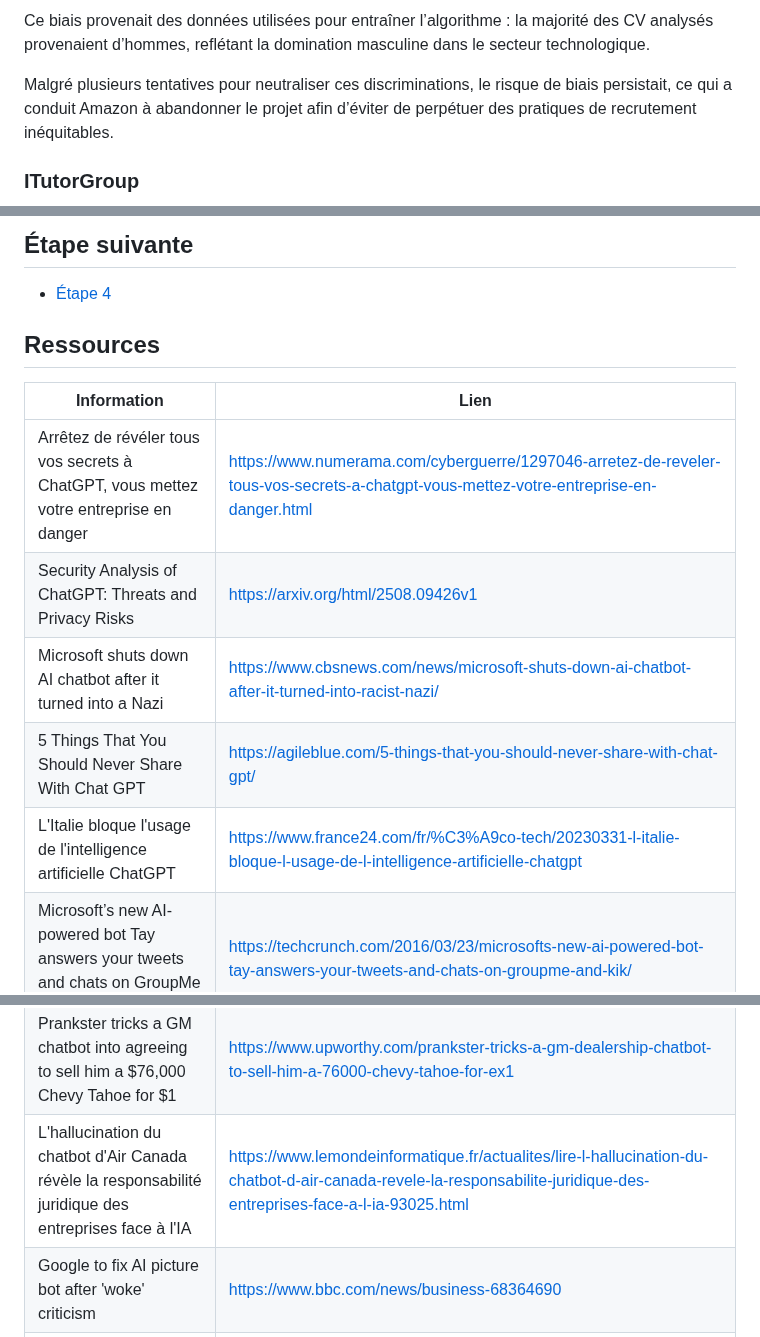
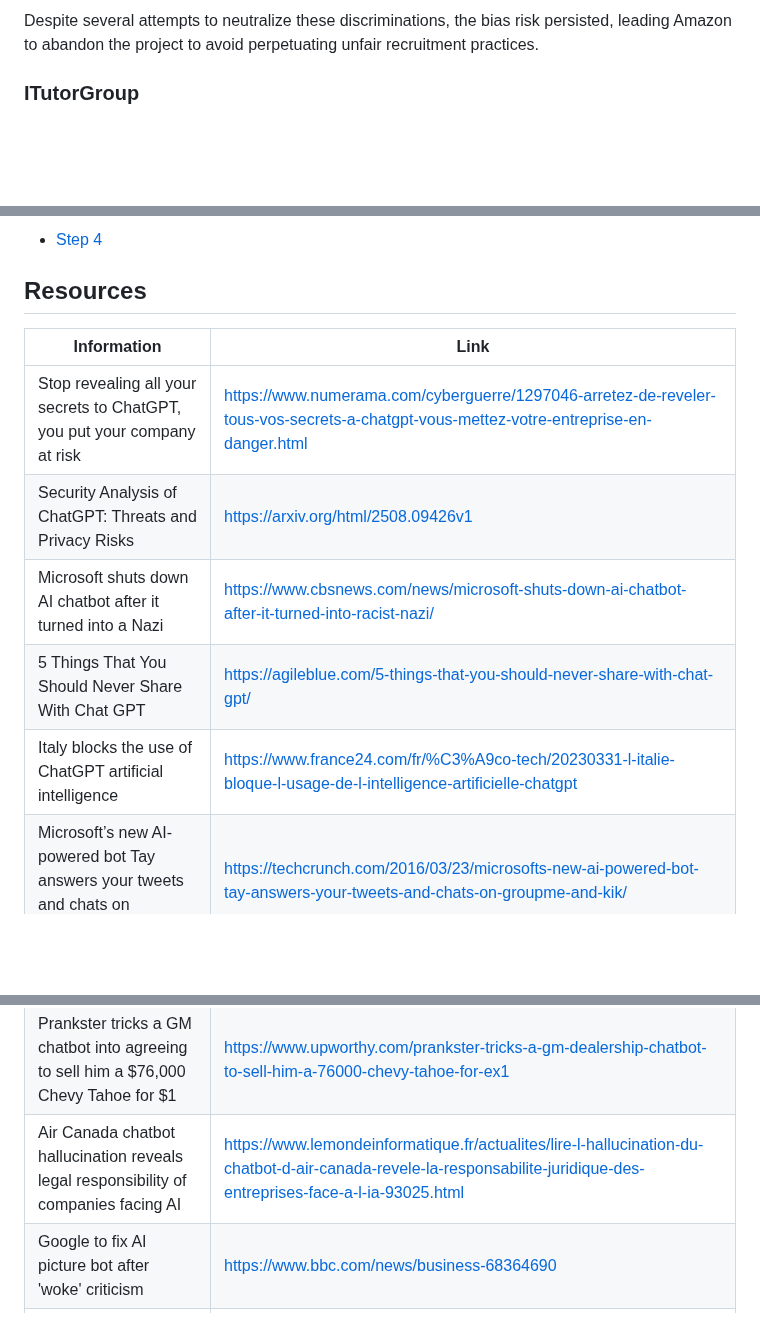
Before and after one commit to pi-2r/devfest2025-La-Guerre-des-Prompts-attaques-et-defenses-au-royaume-des-LLM, a Markdown page: step_3.md, 3 parts joined by grey strips. Drawn GitHub-style; blank space fills up the shorter version.

```diff
--- a/step_3.md
+++ b/step_3.md
@@ -84,11 +61,5 @@ des femmes.
 
-Ce biais provenait des données utilisées pour entraîner l’algorithme : la majorité des CV analysés provenaient d’hommes,
-reflétant la domination masculine dans le secteur technologique.
-
-
-Malgré plusieurs tentatives pour neutraliser ces discriminations, le risque de biais persistait, ce qui a conduit
-Amazon à abandonner le projet afin d’éviter de perpétuer des pratiques de recrutement inéquitables.
-
+Despite several attempts to neutralize these discriminations, the bias risk persisted, leading Amazon to abandon the project to avoid perpetuating unfair recruitment practices.
 
 ### ITutorGroup
 
@@ -188,17 +127,15 @@ de suspendre temporairement la fonctionnalité de génération d’images de per
 
-## Étape suivante
+- [Step 4](step_4.md)
 
-- [Étape 4](step_4.md)
+## Resources
 
-## Ressources
-
-| Information                                                                                            | Lien                                                                                                                                                                                                                                                                                                                                         |
+| Information                                                                                            | Link                                                                                                                                                                                                                                                                                                                                         |
 |--------------------------------------------------------------------------------------------------------|----------------------------------------------------------------------------------------------------------------------------------------------------------------------------------------------------------------------------------------------------------------------------------------------------------------------------------------------|
-| Arrêtez de révéler tous vos secrets à ChatGPT, vous mettez votre entreprise en danger                  | [https://www.numerama.com/cyberguerre/1297046-arretez-de-reveler-tous-vos-secrets-a-chatgpt-vous-mettez-votre-entreprise-en-danger.html](https://www.numerama.com/cyberguerre/1297046-arretez-de-reveler-tous-vos-secrets-a-chatgpt-vous-mettez-votre-entreprise-en-danger.html)                                                             |
+| Stop revealing all your secrets to ChatGPT, you put your company at risk                               | [https://www.numerama.com/cyberguerre/1297046-arretez-de-reveler-tous-vos-secrets-a-chatgpt-vous-mettez-votre-entreprise-en-danger.html](https://www.numerama.com/cyberguerre/1297046-arretez-de-reveler-tous-vos-secrets-a-chatgpt-vous-mettez-votre-entreprise-en-danger.html)                                                             |
 | Security Analysis of ChatGPT: Threats and Privacy Risks                                                | [https://arxiv.org/html/2508.09426v1](https://arxiv.org/html/2508.09426v1)                                                                                                                                                                                                                                                                   |
 | Microsoft shuts down AI chatbot after it turned into a Nazi                                            | [https://www.cbsnews.com/news/microsoft-shuts-down-ai-chatbot-after-it-turned-into-racist-nazi/](https://www.cbsnews.com/news/microsoft-shuts-down-ai-chatbot-after-it-turned-into-racist-nazi/)                                                                                                                                             |
 | 5 Things That You Should Never Share With Chat GPT                                                     | [https://agileblue.com/5-things-that-you-should-never-share-with-chat-gpt/](https://agileblue.com/5-things-that-you-should-never-share-with-chat-gpt/)                                                                                                                                                                                       |
-| L'Italie bloque l'usage de l'intelligence artificielle ChatGPT                                         | [https://www.france24.com/fr/%C3%A9co-tech/20230331-l-italie-bloque-l-usage-de-l-intelligence-artificielle-chatgpt](https://www.france24.com/fr/%C3%A9co-tech/20230331-l-italie-bloque-l-usage-de-l-intelligence-artificielle-chatgpt)                                                                                                       |
+| Italy blocks the use of ChatGPT artificial intelligence                                                | [https://www.france24.com/fr/%C3%A9co-tech/20230331-l-italie-bloque-l-usage-de-l-intelligence-artificielle-chatgpt](https://www.france24.com/fr/%C3%A9co-tech/20230331-l-italie-bloque-l-usage-de-l-intelligence-artificielle-chatgpt)                                                                                                       |
 | Microsoft’s new AI-powered bot Tay answers your tweets and chats on GroupMe and Kik                    | [https://techcrunch.com/2016/03/23/microsofts-new-ai-powered-bot-tay-answers-your-tweets-and-chats-on-groupme-and-kik/](https://techcrunch.com/2016/03/23/microsofts-new-ai-powered-bot-tay-answers-your-tweets-and-chats-on-groupme-and-kik/)                                                                                               |
 | Microsoft Created a Twitter Bot to Learn from Users. It Quickly Became a Racist Jerk                   | [https://www.nytimes.com/2016/03/25/technology/microsoft-created-a-twitter-bot-to-learn-from-users-it-quickly-became-a-racist-jerk.html](https://www.nytimes.com/2016/03/25/technology/microsoft-created-a-twitter-bot-to-learn-from-users-it-quickly-became-a-racist-jerk.html)                                                             |
 | Microsoft shuts down AI chatbot after it turned into a Nazi                                            | [https://www.cbsnews.com/news/microsoft-shuts-down-ai-chatbot-after-it-turned-into-racist-nazi/](https://www.cbsnews.com/news/microsoft-shuts-down-ai-chatbot-after-it-turned-into-racist-nazi/)                                                                                                                                             |
@@ -208,6 +145,6 @@ de suspendre temporairement la fonctionnalité de génération d’images de per
 | ITutorGroup settles AI hiring lawsuit alleging age discrimination                                      | [https://www.verdict.co.uk/itutorgroup-settles-ai-hiring-lawsuit-alleging-age-discrimination/](https://www.verdict.co.uk/itutorgroup-settles-ai-hiring-lawsuit-alleging-age-discrimination/)                                                                                                                                                 |
 | Generative AI: UNESCO study reveals alarming evidence of regressive gender stereotypes                 | [https://www.unesco.org/en/articles/generative-ai-unesco-study-reveals-alarming-evidence-regressive-gender-stereotypes](https://www.unesco.org/en/articles/generative-ai-unesco-study-reveals-alarming-evidence-regressive-gender-stereotypes)                                                                                               |
 | Prankster tricks a GM chatbot into agreeing to sell him a $76,000 Chevy Tahoe for $1                   | [https://www.upworthy.com/prankster-tricks-a-gm-dealership-chatbot-to-sell-him-a-76000-chevy-tahoe-for-ex1](https://www.upworthy.com/prankster-tricks-a-gm-dealership-chatbot-to-sell-him-a-76000-chevy-tahoe-for-ex1)                                                                                                                       |
-| L'hallucination du chatbot d'Air Canada révèle la responsabilité juridique des entreprises face à l'IA | [https://www.lemondeinformatique.fr/actualites/lire-l-hallucination-du-chatbot-d-air-canada-revele-la-responsabilite-juridique-des-entreprises-face-a-l-ia-93025.html](https://www.lemondeinformatique.fr/actualites/lire-l-hallucination-du-chatbot-d-air-canada-revele-la-responsabilite-juridique-des-entreprises-face-a-l-ia-93025.html) |
+| Air Canada chatbot hallucination reveals legal responsibility of companies facing AI                  | [https://www.lemondeinformatique.fr/actualites/lire-l-hallucination-du-chatbot-d-air-canada-revele-la-responsabilite-juridique-des-entreprises-face-a-l-ia-93025.html](https://www.lemondeinformatique.fr/actualites/lire-l-hallucination-du-chatbot-d-air-canada-revele-la-responsabilite-juridique-des-entreprises-face-a-l-ia-93025.html) |
 | Google to fix AI picture bot after 'woke' criticism                                                    | [https://www.bbc.com/news/business-68364690](https://www.bbc.com/news/business-68364690)                                                                                                                                                                                                                                                     |
 | 11 famous AI disasters                                                                                 | [https://www.cio.com/article/190888/5-famous-analytics-and-ai-disasters.html](https://www.cio.com/article/190888/5-famous-analytics-and-ai-disasters.html)                                                                                                                                                                                   |
```
Also changed, not shown: other parts of step_3.md (+46 -101 lines).
